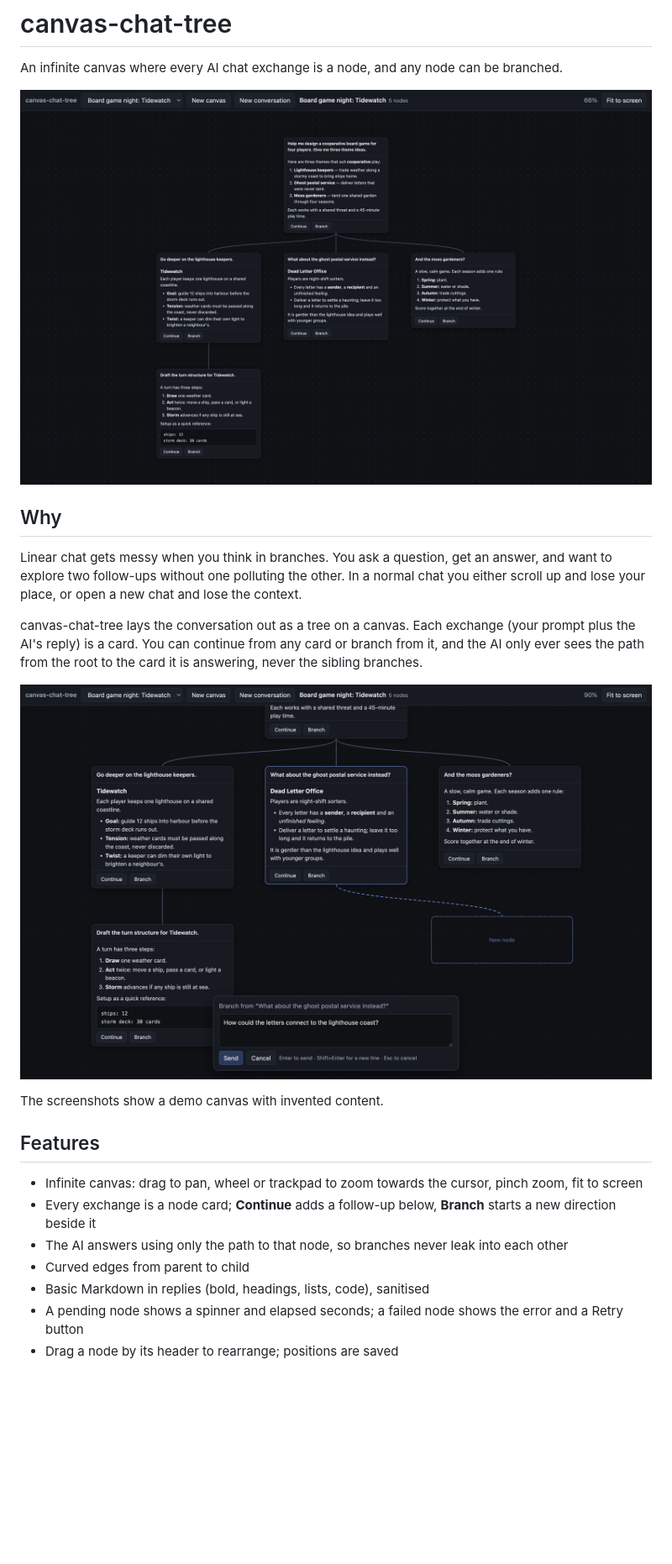
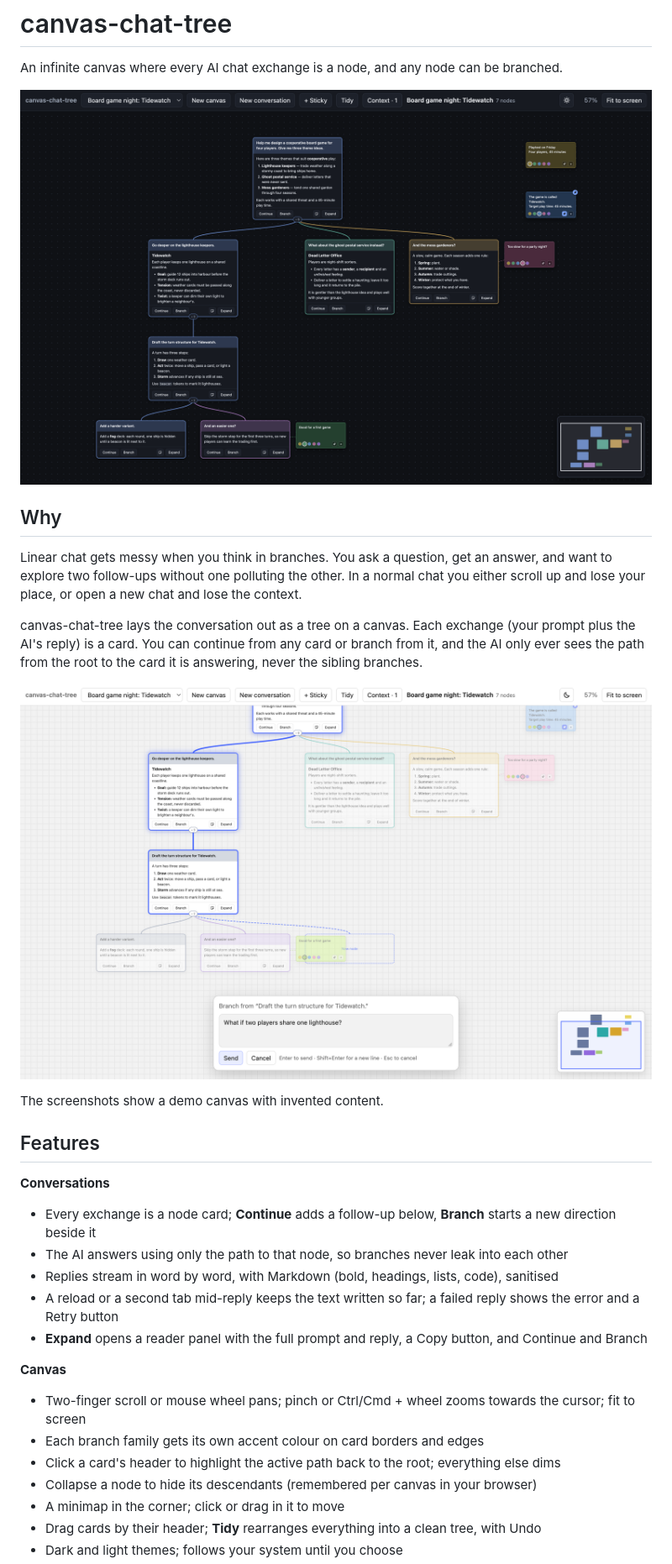
Before and after one commit to gcandersson/canvas-chat-tree, a Markdown page: README.md, the part around one of its changes. Shown at 84% size. Drawn GitHub-style; pictures changed too: docs/canvas-branch.png, docs/canvas-overview.png; blank space fills up the shorter version.

Commit message:
Unit 7: canvas instructions and pinned notes as AI context; README and screenshots for v0.2
Co-Authored-By: Claude Fable 5.2 <noreply@anthropic.com>

```diff
--- a/README.md
+++ b/README.md
@@ -16,10 +16,21 @@ The screenshots show a demo canvas with invented content.
 
 ## Features
 
-- Infinite canvas: drag to pan, wheel or trackpad to zoom towards the cursor, pinch zoom, fit to screen
+**Conversations**
+
 - Every exchange is a node card; **Continue** adds a follow-up below, **Branch** starts a new direction beside it
 - The AI answers using only the path to that node, so branches never leak into each other
-- Curved edges from parent to child
-- Basic Markdown in replies (bold, headings, lists, code), sanitised
-- A pending node shows a spinner and elapsed seconds; a failed node shows the error and a Retry button
-- Drag a node by its header to rearrange; positions are saved
+- Replies stream in word by word, with Markdown (bold, headings, lists, code), sanitised
+- A reload or a second tab mid-reply keeps the text written so far; a failed reply shows the error and a Retry button
+- **Expand** opens a reader panel with the full prompt and reply, a Copy button, and Continue and Branch
+
+**Canvas**
+
+- Two-finger scroll or mouse wheel pans; pinch or Ctrl/Cmd + wheel zooms towards the cursor; fit to screen
+- Each branch family gets its own accent colour on card borders and edges
+- Click a card's header to highlight the active path back to the root; everything else dims
+- Collapse a node to hide its descendants (remembered per canvas in your browser)
+- A minimap in the corner; click or drag in it to move
+- Drag cards by their header; **Tidy** rearranges everything into a clean tree, with Undo
+- Dark and light themes; follows your system until you choose
+
```
Also changed, not shown: other parts of README.md (+45 -14 lines), docs/canvas-context.png (added), 2 other files.
